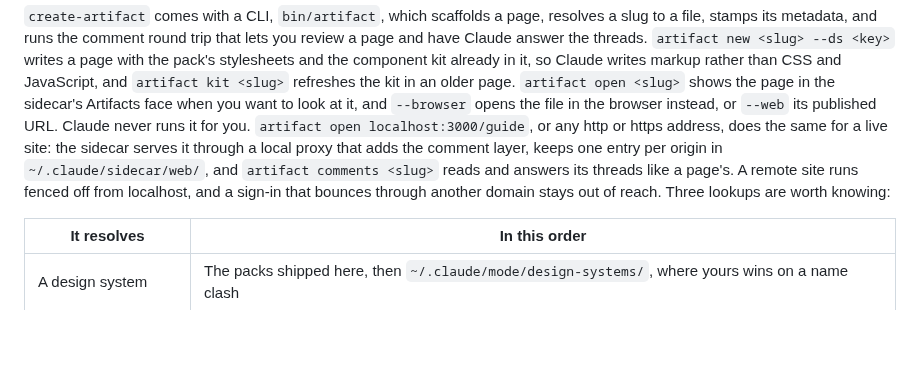
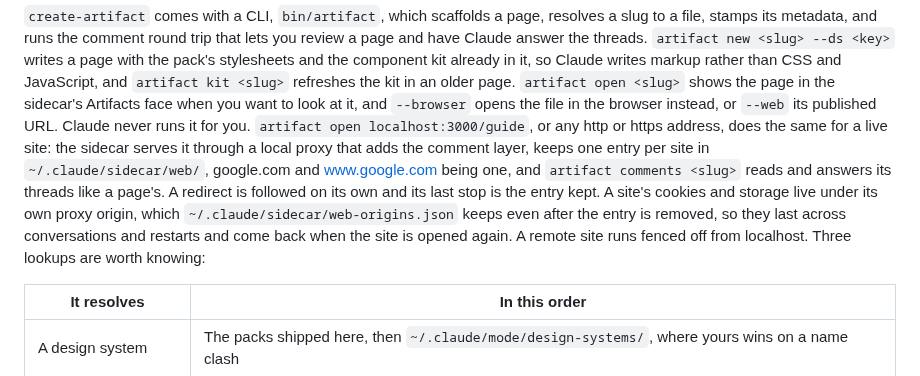
Before and after one commit to EthanITA/Mode, a Markdown page: README.md, the part around the change. GitHub-like rendering; blank space fills up the shorter version.

Commit message:
docs(web): one entry per site, followed redirects, lasting storage and removal in the README and changelog

```diff
--- a/README.md
+++ b/README.md
@@ -214,9 +214,12 @@ refreshes the kit in an older page. `artifact open <slug>` shows the page in the
 when you want to look at it, and `--browser` opens the file in the browser instead, or `--web` its
 published URL. Claude never runs it for you. `artifact open localhost:3000/guide`, or any http or https
 address, does the same for a live site: the sidecar serves it through a local proxy that adds the comment
-layer, keeps one entry per origin in `~/.claude/sidecar/web/`, and `artifact comments <slug>` reads and
-answers its threads like a page's. A remote site runs fenced off from localhost, and a sign-in that bounces
-through another domain stays out of reach. Three lookups are worth knowing:
+layer, keeps one entry per site in `~/.claude/sidecar/web/`, google.com and www.google.com being one, and
+`artifact comments <slug>` reads and answers its threads like a page's. A redirect is followed on its own
+and its last stop is the entry kept. A site's cookies and storage live under its own proxy origin, which
+`~/.claude/sidecar/web-origins.json` keeps even after the entry is removed, so they last across
+conversations and restarts and come back when the site is opened again. A remote site runs fenced off
+from localhost. Three lookups are worth knowing:
 
 | It resolves           | In this order                                                                                                   |
 | --------------------- | --------------------------------------------------------------------------------------------------------------- |
```
Also changed, not shown: CHANGELOG.md (+8 -3 lines).
